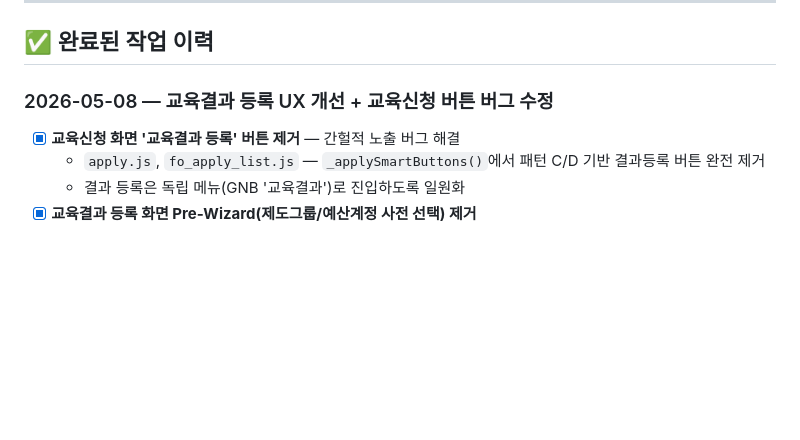
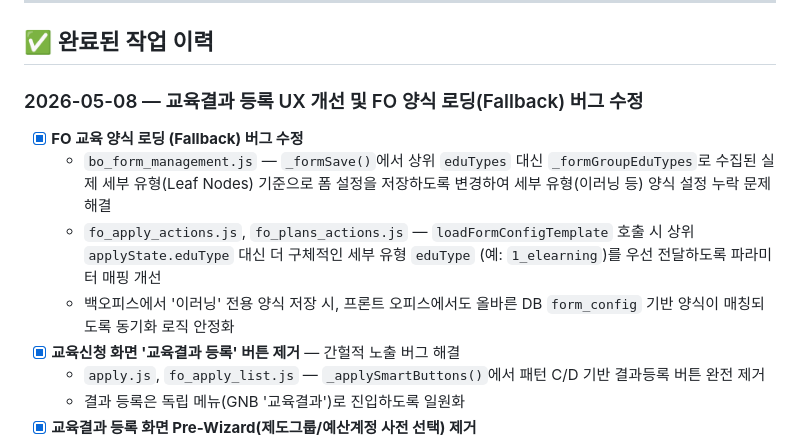
Before and after one commit to haejbae87-ui/HMGNLP_Budget, a Markdown page: docs/TASKS/active_tasks.md, the part around the change. Rendered like a GitHub page; blank space fills up the shorter version.

Commit message:
docs: update active_tasks.md with FO Form Fallback bug fix

```diff
--- a/docs/TASKS/active_tasks.md
+++ b/docs/TASKS/active_tasks.md
@@ -6,8 +6,12 @@
 
 ## ✅ 완료된 작업 이력
 
-### 2026-05-08 — 교육결과 등록 UX 개선 + 교육신청 버튼 버그 수정
+### 2026-05-08 — 교육결과 등록 UX 개선 및 FO 양식 로딩(Fallback) 버그 수정
 
+- [x] **FO 교육 양식 로딩 (Fallback) 버그 수정**
+  - `bo_form_management.js` — `_formSave()`에서 상위 `eduTypes` 대신 `_formGroupEduTypes`로 수집된 실제 세부 유형(Leaf Nodes) 기준으로 폼 설정을 저장하도록 변경하여 세부 유형(이러닝 등) 양식 설정 누락 문제 해결
+  - `fo_apply_actions.js`, `fo_plans_actions.js` — `loadFormConfigTemplate` 호출 시 상위 `applyState.eduType` 대신 더 구체적인 세부 유형 `eduType` (예: `1_elearning`)를 우선 전달하도록 파라미터 매핑 개선
+  - 백오피스에서 '이러닝' 전용 양식 저장 시, 프론트 오피스에서도 올바른 DB `form_config` 기반 양식이 매칭되도록 동기화 로직 안정화
 - [x] **교육신청 화면 '교육결과 등록' 버튼 제거** — 간헐적 노출 버그 해결
   - `apply.js`, `fo_apply_list.js` — `_applySmartButtons()`에서 패턴 C/D 기반 결과등록 버튼 완전 제거
   - 결과 등록은 독립 메뉴(GNB '교육결과')로 진입하도록 일원화
```
